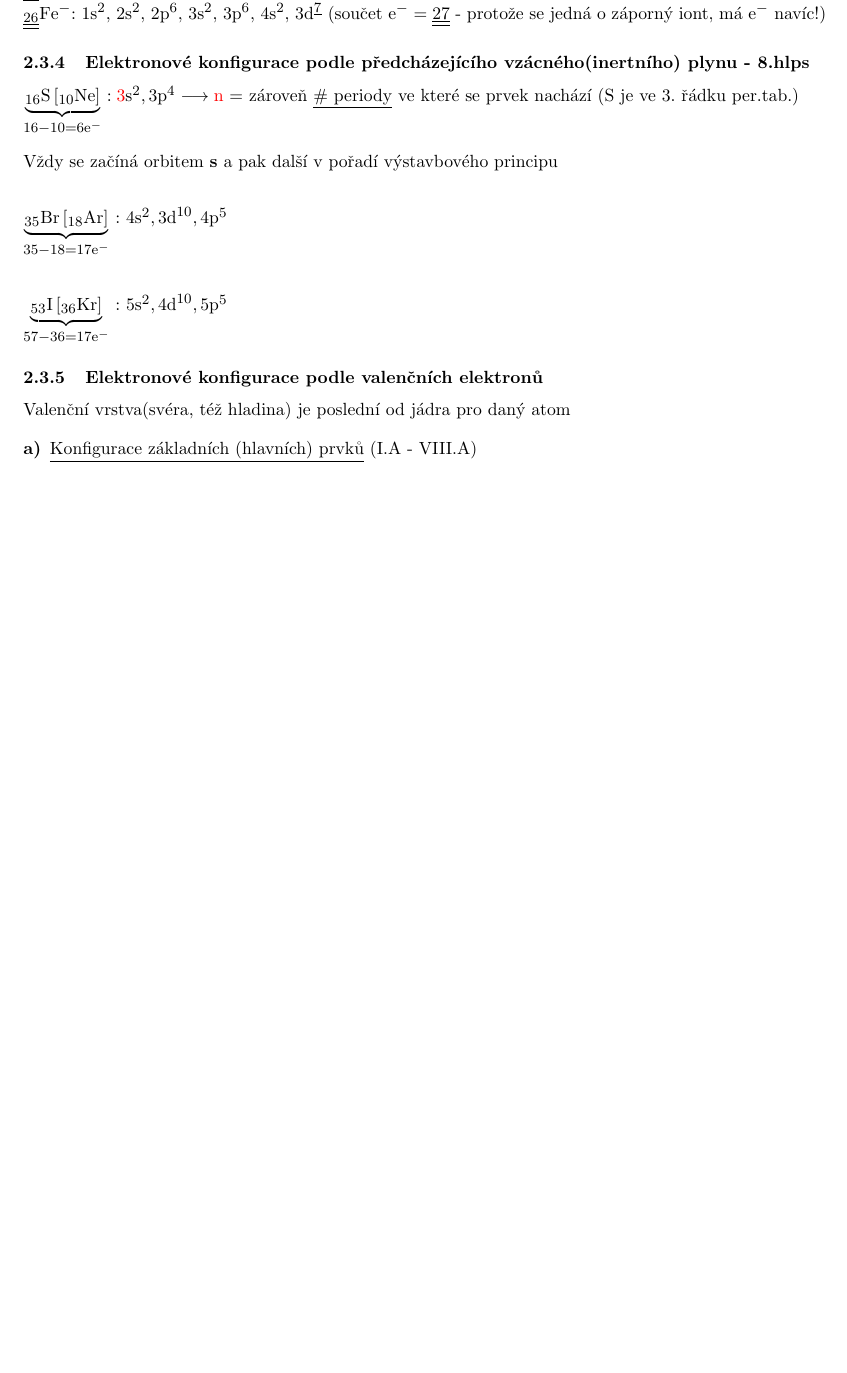
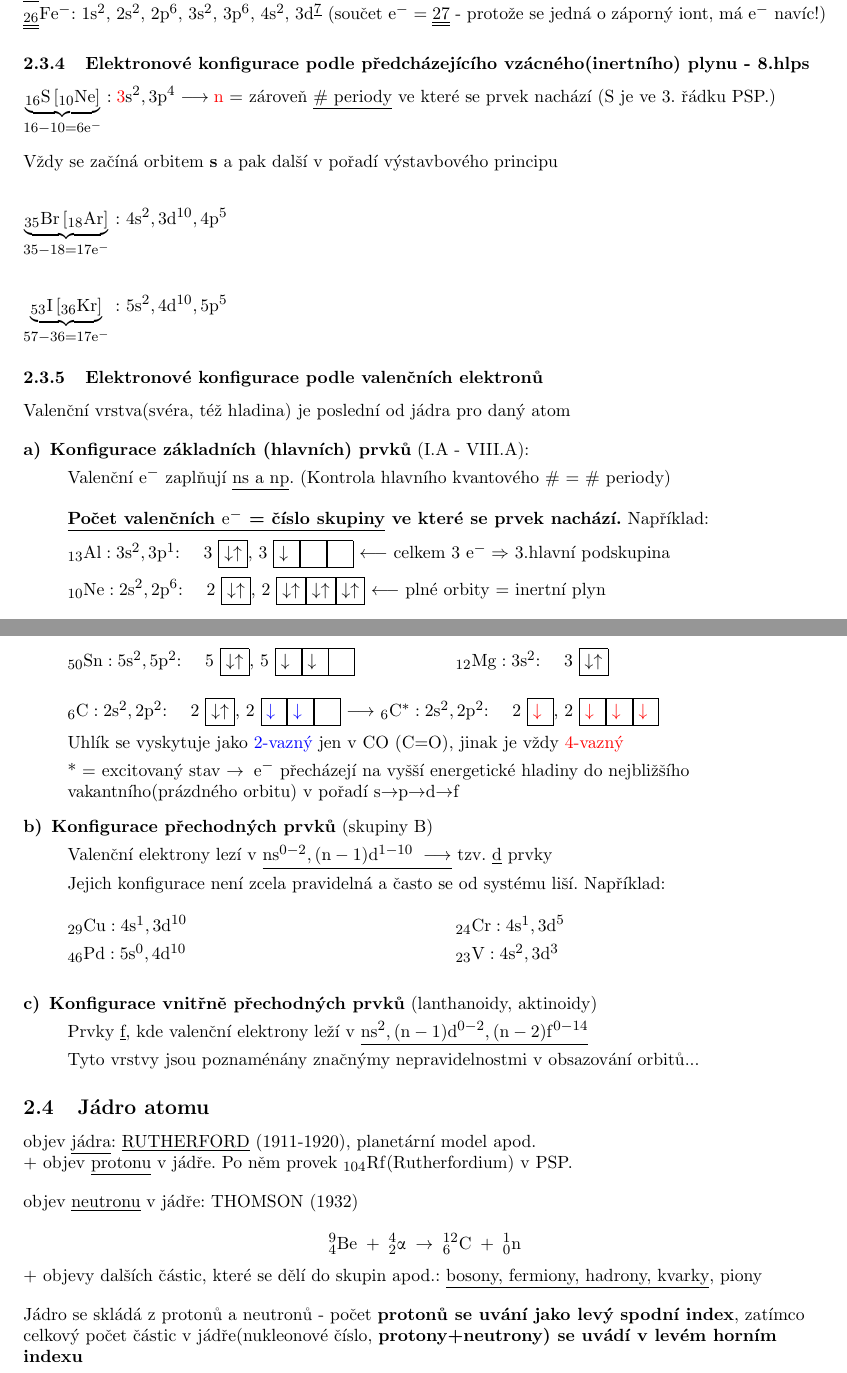
Before and after one commit to Matesaktesak/skripta-chemie, a LaTeX paper (chemie.tex, which reads atom.tex): part of page 5 of 12 before the commit and two parts of pages 5 and 6 of 14 after it, the two joined at a grey line, cut so that both start at the same text, the shorter picture padded with empty space. Compiled offline with pdfLaTeX.

Commit message:
Atom, začátek radioaktivity

```diff
--- a/atom.tex
+++ b/atom.tex
@@ -146,7 +146,7 @@ $\underline{\underline{_{26}}}Fe^-$: $1s^2$, $2s^2$, $2p^6$, $3s^2$, $3p^6$, $4s
 \subsubsection[Zápis se vzácným plynem]{Elektronové konfigurace podle předcházejícího vzácného(inertního) plynu - 8.hlps}
 %\vspace{1em}
 \(\underbrace{_{16}S\left[_{10}Ne\right]}_{16 - 10 = 6e^-}: \textcolor{red}{3}s^2, 3p^4 \longrightarrow
-    \mbox{\textcolor{red}{n} = zároveň \underline{\# periody} ve které se prvek nachází (S je ve 3. řádku per.tab.)}
+    \mbox{\textcolor{red}{n} = zároveň \underline{\# periody} ve které se prvek nachází (S je ve 3. řádku PSP.)}
 \)
 
 \vspace{1em}
@@ -162,5 +162,66 @@ $\underbrace{_{53}I\left[_{36}Kr\right]}_{57 - 36 = 17e^-}$ : $5s^2, 4d^{10}, 5p
 Valenční vrstva(svéra, též hladina) je poslední od jádra pro daný atom
 
 \begin{description}
-    \item[a)] \underline{Konfigurace základních (hlavních) prvků} (I.A - VIII.A)
+    \item[a)] \textbf{Konfigurace základních (hlavních) prvků} (I.A - VIII.A):
+
+        Valenční $e^-$ zaplňují \underline{ns a np}. (Kontrola hlavního kvantového \# = \# periody)
+
+        \medskip
+        \textbf{\underline{Počet valenčních $e^-$ = číslo skupiny} ve které se prvek nachází.} Například:
+
+        \(_{13}Al: 3s^2, 3p^1\): \quad 3 \fbox{$\downarrow\uparrow$}, 3 \fbox{$\downarrow$ }\fbox{\phantom{$\uparrow$ }}\fbox{\phantom{$\uparrow$ }} $\longleftarrow$ celkem 3 $e^- \Rightarrow$ 3.hlavní podskupina
+
+        \(_{10}Ne: 2s^2, 2p^6\): \quad 2 \fbox{$\downarrow\uparrow$}, 2 \fbox{$\downarrow\uparrow$}\fbox{$\downarrow\uparrow$}\fbox{$\downarrow\uparrow$} $\longleftarrow$ plné orbity = inertní plyn
+
+        \begin{multicols}{2}
+            \(_{50}Sn: 5s^2, 5p^2\): \quad 5 \fbox{$\downarrow\uparrow$}, 5 \fbox{$\downarrow$ }\fbox{$\downarrow$ }\fbox{\phantom{$\uparrow$ }}
+
+            \(_{12}Mg: 3s^2\): \quad 3 \fbox{$\downarrow\uparrow$}
+        \end{multicols}
+
+        \(_{6}C: 2s^2, 2p^2\): \quad 2 \fbox{$\downarrow\uparrow$}, 2 \fbox{\textcolor{blue}{$\downarrow$} }\fbox{\textcolor{blue}{$\downarrow$} }\fbox{\phantom{$\uparrow$ }} $\longrightarrow$
+        \(_{6}C^*: 2s^2, 2p^2\): \quad 2 \fbox{\textcolor{red}{$\downarrow$} }, 2 \fbox{\textcolor{red}{$\downarrow$} }\fbox{\textcolor{red}{$\downarrow$} }\fbox{\textcolor{red}{$\downarrow$} }
+
+        Uhlík se vyskytuje jako \textcolor{blue}{2-vazný} jen v CO (C=O), jinak je vždy \textcolor{red}{4-vazný}
+
+        * = excitovaný stav $\to \; e^-$ přecházejí na vyšší energetické hladiny do nejbližšího vakantního(prázdného orbitu) v pořadí s$\to$p$\to$d$\to$f
+
+    \item[b)] \textbf{Konfigurace přechodných prvků} (skupiny B)
+
+        Valenční elektrony lezí v \underline{$ns^{0-2}, (n-1)d^{1-10} \; \longrightarrow$} tzv. \underline{d} prvky
+
+        Jejich konfigurace není zcela pravidelná a často se od systému liší. Například:
+        \begin{multicols}{2}
+            \(_{29}Cu: 4s^1, 3d^{10}\)
+
+            \(_{46}Pd: 5s^0, 4d^{10}\)
+
+            \(_{24}Cr: 4s^1, 3d^{5}\)
+
+            \(_{23}V: 4s^2, 3d^{3}\)
+        \end{multicols}
+
+    \item[c)] \textbf{Konfigurace vnitřně přechodných prvků} (lanthanoidy, aktinoidy)
+
+        Prvky \underline{f}, kde valenční elektrony leží v \underline{$ns^2, (n-1)d^{0-2}, (n-2)f^{0-14}$}
+
+        Tyto vrstvy jsou poznaménány značnýmy nepravidelnostmi v obsazování orbitů...
+
 \end{description}
+
+\subsection{Jádro atomu}
+objev \underline{jádra}: \underline{RUTHERFORD} (1911-1920), planetární model apod.
+
++ objev \underline{protonu} v jádře. Po něm provek $_{104}Rf$(Rutherfordium) v PSP.
+
+\vspace{1em}
+
+objev \underline{neutronu} v jádře: THOMSON (1932)
+
+\[^9_4Be\; + \;^4_2\alpha \; \rightarrow \; ^{12}_6C \; + \;^1_0n\]
+
++ objevy dalších částic, které se dělí do skupin apod.: \underline{bosony, fermiony, hadrony, kvarky}, piony
+
+\vspace{1em}
+
+Jádro se skládá z protonů a neutronů - počet \textbf{protonů se uvání jako levý spodní index}, zatímco celkový počet částic v jádře(nukleonové číslo, \textbf{protony+neutrony) se uvádí v levém horním indexu}
```
Also changed, not shown: chemie.tex (+1 -0 lines), radioaktivita.tex (added, +40 -0 lines), chemie.pdf, atom.tex (2 more changed lines).
